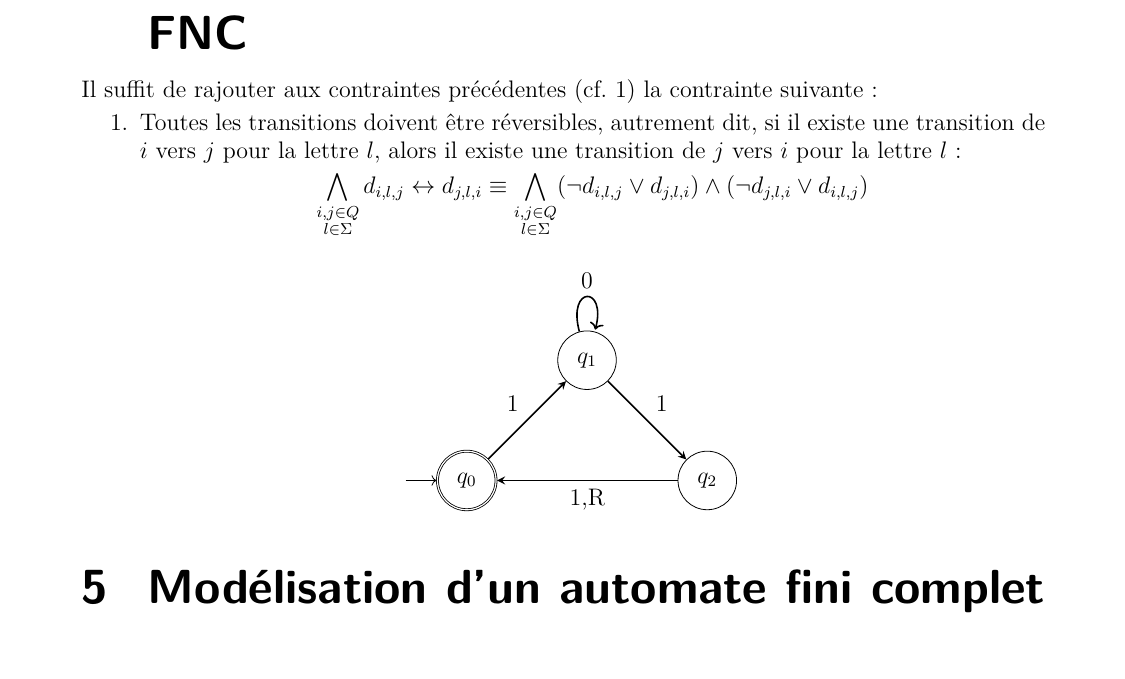
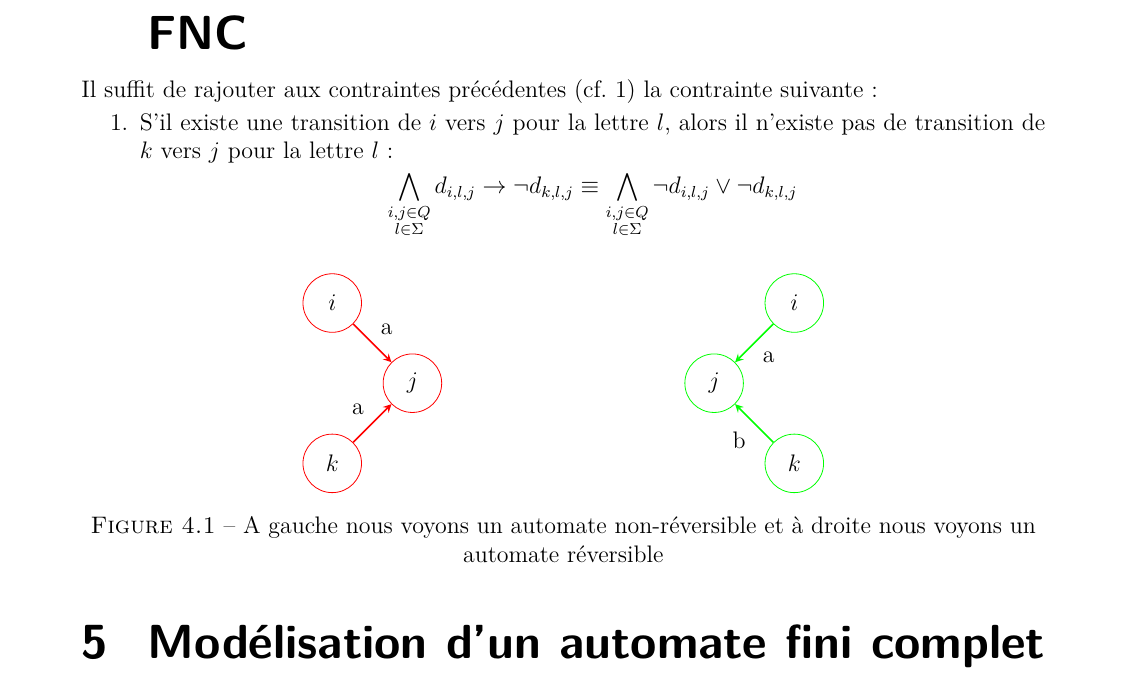
Before and after one commit to JustRayCB/p-automates, a LaTeX document (rapport/main.tex): part of page 4 of 4, cut so that both start at the same text. Compiled offline with pdfLaTeX.

Commit message:
Updating part for reversible automaton

```diff
--- a/rapport/main.tex
+++ b/rapport/main.tex
@@ -170,29 +170,38 @@ nous avons donc exactement une transition par lettre de l'alphabet pour chaque
 \section{Modélisation d'un automate réversible en FNC}
 \noindent Il suffit de rajouter aux contraintes précédentes (cf. \ref{sec:modelisation_d_automates_en_fnc_}) la contrainte suivante :
 \begin{enumerate}
-    \item Toutes les transitions doivent être réversibles, autrement dit, si il existe une transition de $i$ vers $j$ pour la lettre $l$,
-    alors il existe une transition de $j$ vers $i$ pour la lettre $l$ :
+    \item S'il existe une transition de $i$ vers $j$ pour la lettre $l$, alors il n'existe pas de transition de $k$ vers $j$ pour la lettre $l$ :
     \begin{equation*}
-        \bigwedge_{\substack{i,j \in Q\\l \in \Sigma}} d_{i,l,j} \leftrightarrow d_{j,l,i}\equiv
-        \bigwedge_{\substack{i,j \in Q\\l \in \Sigma}} (\neg d_{i,l,j} \vee d_{j,l,i}) \wedge (\neg d_{j,l,i} \vee d_{i,l,j})
+        \bigwedge_{\substack{i,j \in Q\\l \in \Sigma}} d_{i,l,j} \rightarrow \neg d_{k,l,j}\equiv
+        \bigwedge_{\substack{i,j \in Q\\l \in \Sigma}} \neg d_{i,l,j} \vee \neg d_{k,l,j}
     \end{equation*}
 \end{enumerate}
 
-\begin{center}
+\begin{figure}[H]
+    \centering
+    \begin{tikzpicture} [node distance = 2cm, on grid, auto]
 
-    \begin{tikzpicture} [node distance = 3cm, on grid, auto]
+        \node (q0) [state, draw=red] {$j$};
+        \node (q1) [state, draw=red, above left = of q0] {$i$};
+        \node (q2) [state, draw=red,below left = of q0] {$k$};
 
-        \node (q0) [state, initial, accepting, initial text = {}] {$q_0$};
-        \node (q1) [state, above right = of q0] {$q_1$};
-        \node (q2) [state, below right = of q1] {$q_2$};
+        \path [-stealth, thick, draw=red, fill=red]
+        (q1) edge node {a}   (q0)
+        (q2) edge node {a} (q0);
+    \end{tikzpicture}
+    \hspace{4cm}
+    \begin{tikzpicture} [node distance = 2cm, on grid, auto]
 
-        \path [-stealth, thick]
-        (q0) edge node {1}   (q1)
-        (q1) edge node {1}   (q2)
-        (q1) edge [loop above]  node {0}()
-        (q2) edge node {1,R} (q0);
+        \node (q0) [state, draw=green] {$j$};
+        \node (q1) [state, draw=green, above right = of q0] {$i$};
+        \node (q2) [state, draw=green, below right = of q0] {$k$};
+
+        \path [-stealth, thick, draw=green, fill=green]
+        (q1) edge node {a}   (q0)
+        (q2) edge node {b} (q0);
     \end{tikzpicture}
-\end{center}
+    \caption{A gauche nous voyons un automate non-réversible et à droite nous voyons un automate réversible}
+\end{figure}
 
     %QUESTION 6
     \section{Modélisation d'un automate fini complet avec au plus $l$ états en FNC}
```
Also changed, not shown: rapport/main.pdf.
